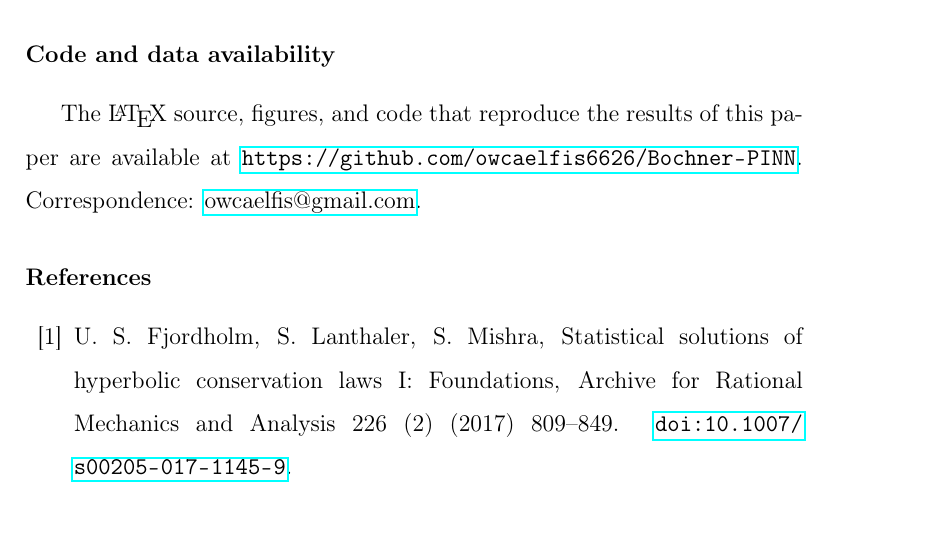
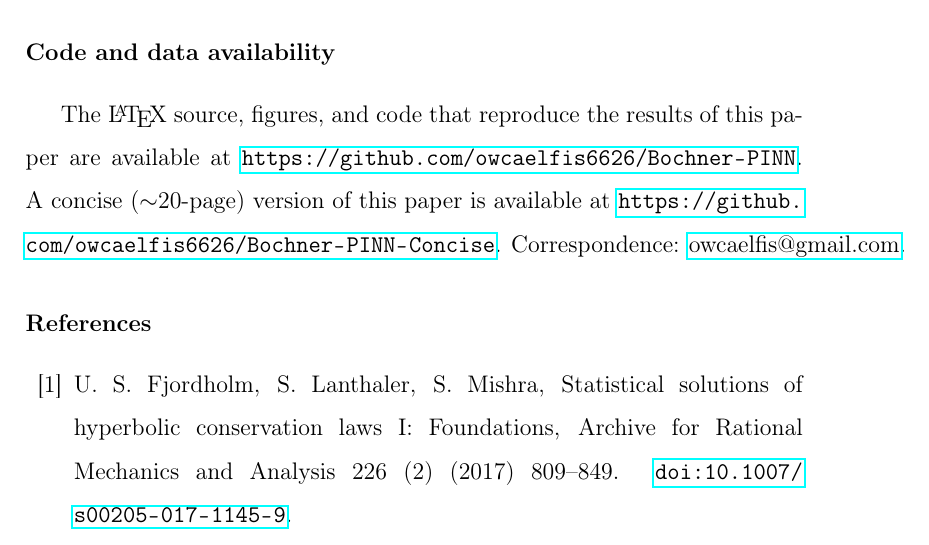
Before and after one commit to owcaelfis6626/Bochner-PINN, a LaTeX paper (main.tex): part of page 56 of 83, cut so that both start at the same text. Compiled offline with pdfLaTeX.

Commit message:
Cross-link the concise (Bochner-PINN-Concise) companion paper

```diff
--- a/main.tex
+++ b/main.tex
@@ -2583,7 +2583,9 @@ methods for PDEs), 68T07 (Artificial neural networks).
 \bibliographystyle{elsarticle-num}
 \section*{Code and data availability}
 The \LaTeX{} source, figures, and code that reproduce the results of this paper are
-available at \url{https://github.com/owcaelfis6626/Bochner-PINN}.
+available at \url{https://github.com/owcaelfis6626/Bochner-PINN}. A concise
+($\sim$20-page) version of this paper is available at
+\url{https://github.com/owcaelfis6626/Bochner-PINN-Concise}.
 Correspondence: \href{mailto:owcaelfis@gmail.com}{owcaelfis@gmail.com}.
 
 \bibliography{references}
```
Also changed, not shown: 1 other file.
